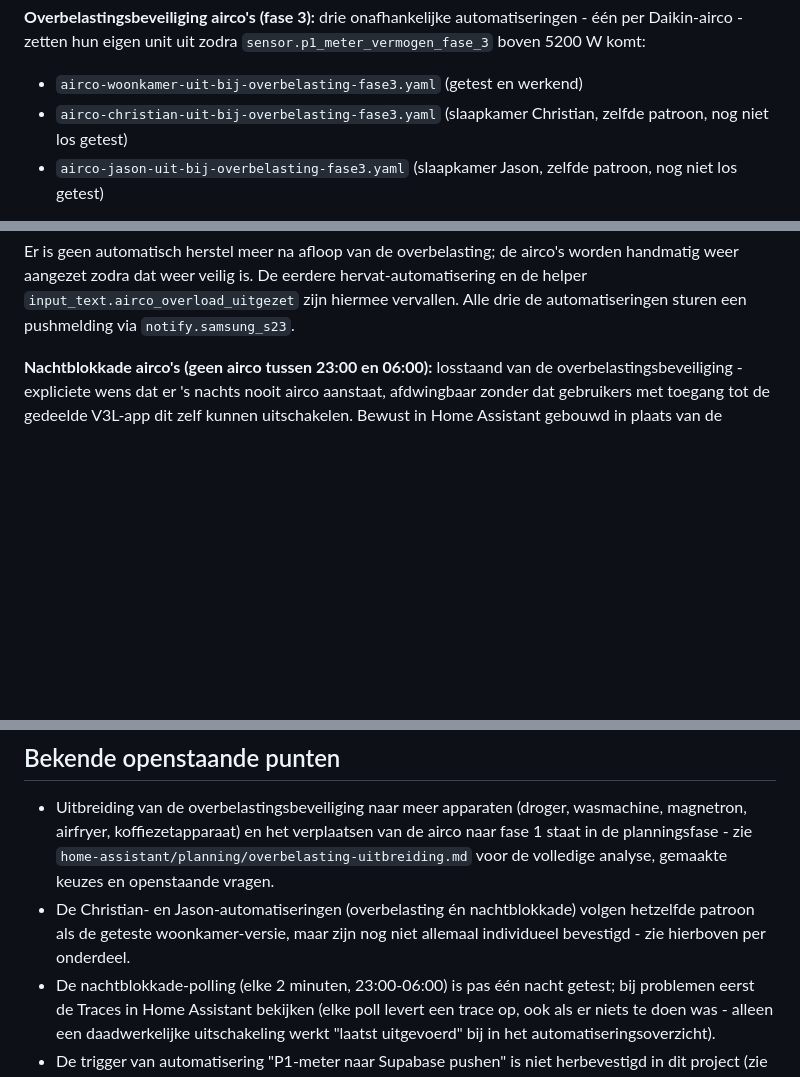
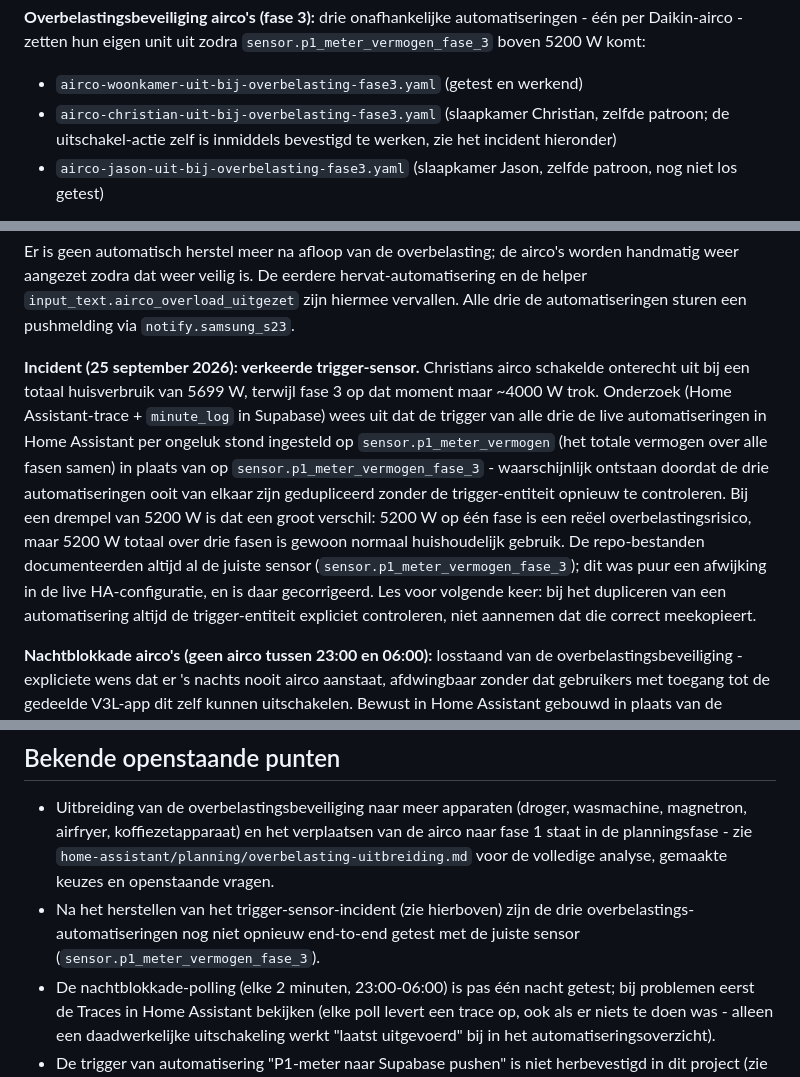
Before and after one commit to V3L-26/V3L_Homewizard, a Markdown page: README.md, 3 parts joined by grey strips. GitHub-like rendering; blank space fills up the shorter version.

Commit message:
Documenteer verkeerde trigger-sensor incident (fase 3 vs totaal)
Alle drie de overbelastings-automatiseringen (woonkamer, Christian,
Jason) bleken in de live Home Assistant-configuratie te triggeren op
sensor.p1_meter_vermogen (totaal vermogen over alle fasen) in plaats van
sensor.p1_meter_vermogen_fase_3, waarschijnlijk door een kopieerfout bij
het dupliceren van de automatiseringen. Hierdoor schakelde Christians
airco op 25 september 2026 onterecht uit bij 5699 W totaal verbruik,
terwijl fase 3 zelf nooit boven ~4000 W kwam. De repo-bestanden zelf
documenteerden altijd al de juiste sensor - dit was puur een afwijking in
de live HA-configuratie, inmiddels gecorrigeerd.

Co-Authored-By: Claude Sonnet 5 <noreply@anthropic.com>
Claude-Session: https://claude.ai/code/session_018CP6wTay6LU4aQCzTK8jzJ

```diff
--- a/README.md
+++ b/README.md
@@ -50,7 +50,8 @@ automatiseringen - één per Daikin-airco - zetten hun eigen unit uit zodra
 `sensor.p1_meter_vermogen_fase_3` boven 5200 W komt:
 - `airco-woonkamer-uit-bij-overbelasting-fase3.yaml` (getest en werkend)
 - `airco-christian-uit-bij-overbelasting-fase3.yaml` (slaapkamer Christian,
-  zelfde patroon, nog niet los getest)
+  zelfde patroon; de uitschakel-actie zelf is inmiddels bevestigd te
+  werken, zie het incident hieronder)
 - `airco-jason-uit-bij-overbelasting-fase3.yaml` (slaapkamer Jason, zelfde
   patroon, nog niet los getest)
 
@@ -68,6 +69,24 @@ airco's worden handmatig weer aangezet zodra dat weer veilig is. De
 eerdere hervat-automatisering en de helper
 `input_text.airco_overload_uitgezet` zijn hiermee vervallen. Alle drie de
 automatiseringen sturen een pushmelding via `notify.samsung_s23`.
+
+**Incident (25 september 2026): verkeerde trigger-sensor.** Christians
+airco schakelde onterecht uit bij een totaal huisverbruik van 5699 W,
+terwijl fase 3 op dat moment maar ~4000 W trok. Onderzoek (Home
+Assistant-trace + `minute_log` in Supabase) wees uit dat de trigger van
+alle drie de live automatiseringen in Home Assistant per ongeluk stond
+ingesteld op `sensor.p1_meter_vermogen` (het totale vermogen over alle
+fasen samen) in plaats van op `sensor.p1_meter_vermogen_fase_3` -
+waarschijnlijk ontstaan doordat de drie automatiseringen ooit van elkaar
+zijn gedupliceerd zonder de trigger-entiteit opnieuw te controleren. Bij
+een drempel van 5200 W is dat een groot verschil: 5200 W op één fase is
+een reëel overbelastingsrisico, maar 5200 W totaal over drie fasen is
+gewoon normaal huishoudelijk gebruik. De repo-bestanden documenteerden
+altijd al de juiste sensor (`sensor.p1_meter_vermogen_fase_3`); dit was
+puur een afwijking in de live HA-configuratie, en is daar gecorrigeerd.
+Les voor volgende keer: bij het dupliceren van een automatisering altijd
+de trigger-entiteit expliciet controleren, niet aannemen dat die
+correct meekopieert.
 
 **Nachtblokkade airco's (geen airco tussen 23:00 en 06:00):** losstaand
 van de overbelastingsbeveiliging - expliciete wens dat er 's nachts nooit
@@ -138,9 +157,9 @@ toe telkens handmatig gerepackt:
   verplaatsen van de airco naar fase 1 staat in de planningsfase - zie
   `home-assistant/planning/overbelasting-uitbreiding.md` voor de volledige
   analyse, gemaakte keuzes en openstaande vragen.
-- De Christian- en Jason-automatiseringen (overbelasting én nachtblokkade)
-  volgen hetzelfde patroon als de geteste woonkamer-versie, maar zijn nog
-  niet allemaal individueel bevestigd - zie hierboven per onderdeel.
+- Na het herstellen van het trigger-sensor-incident (zie hierboven) zijn de
+  drie overbelastings-automatiseringen nog niet opnieuw end-to-end getest
+  met de juiste sensor (`sensor.p1_meter_vermogen_fase_3`).
 - De nachtblokkade-polling (elke 2 minuten, 23:00-06:00) is pas één nacht
   getest; bij problemen eerst de Traces in Home Assistant bekijken (elke
   poll levert een trace op, ook als er niets te doen was - alleen een
```
